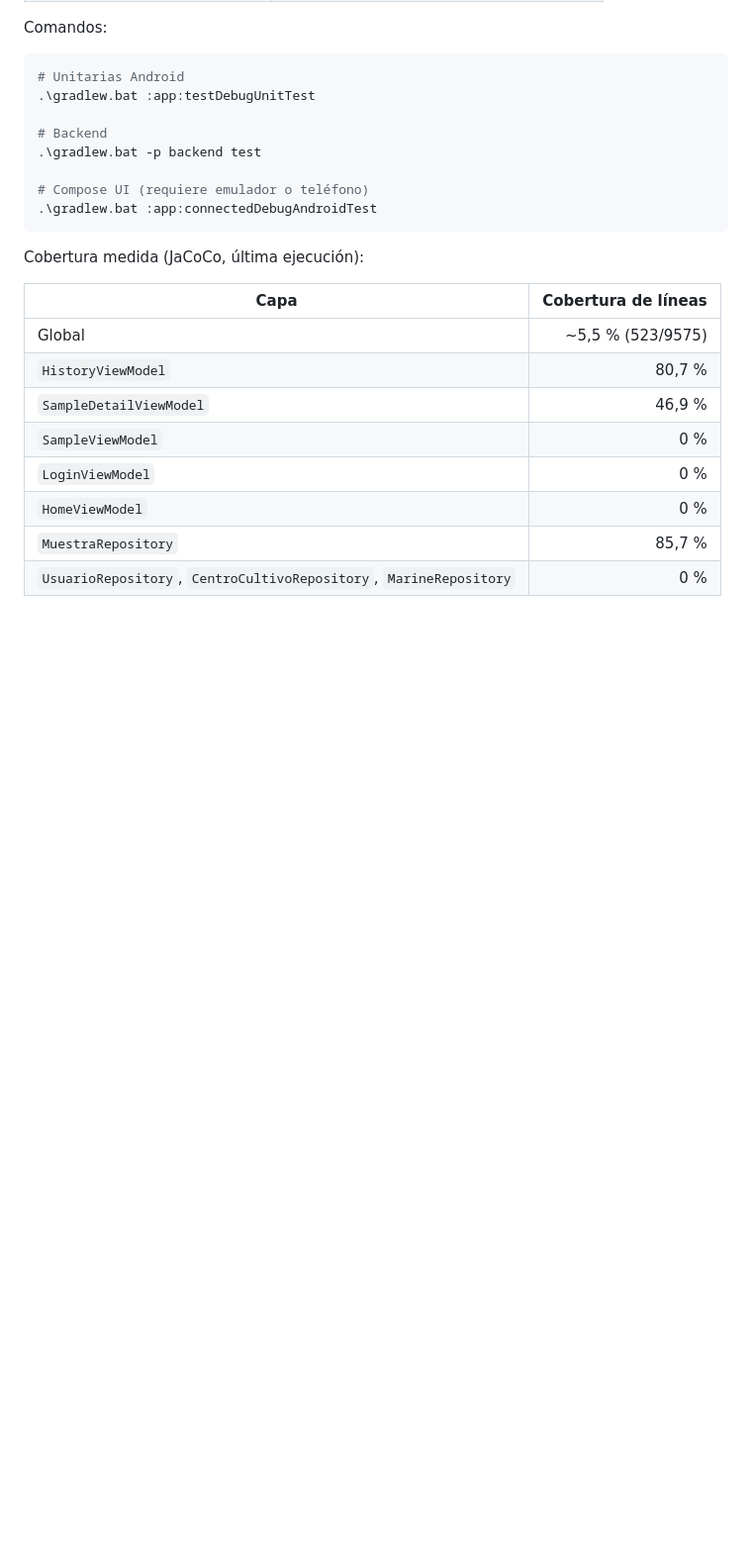
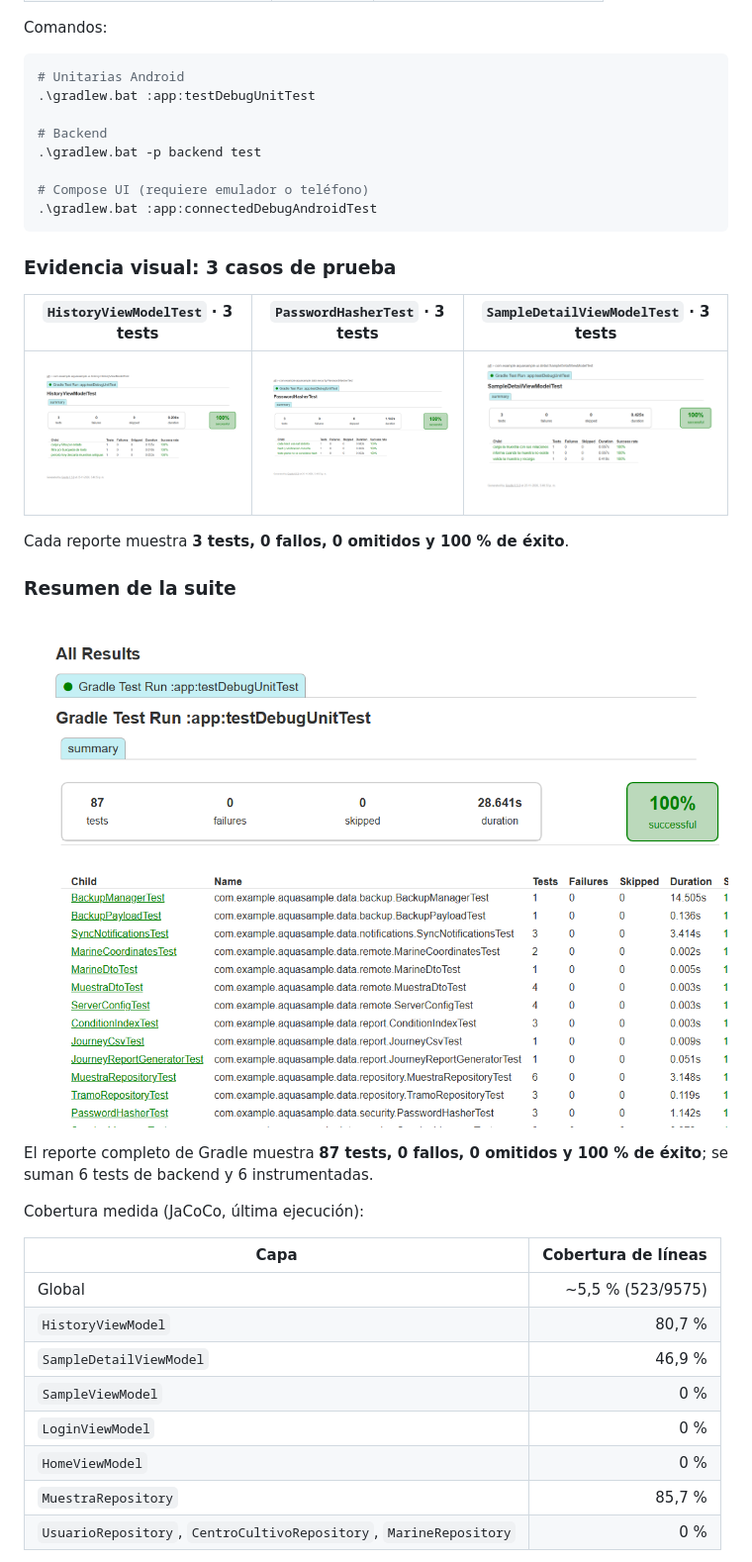
Before and after one commit to DiegoDV16/AquaSample, a Markdown page: README.md, the part around the change. Shown at 99% size. GitHub-like rendering; pictures changed too: docs/screenshots/50-test-history.png (added), docs/screenshots/51-test-password.png (added), docs/screenshots/52-test-detail.png (added); blank space fills up the shorter version.

Commit message:
docs(readme): capturas de tres casos de prueba y resumen JUnit

````diff
--- a/README.md
+++ b/README.md
@@ -273,6 +273,20 @@ Comandos:
 .\gradlew.bat :app:connectedDebugAndroidTest
 ```
 
+### Evidencia visual: 3 casos de prueba
+
+| `HistoryViewModelTest` · 3 tests | `PasswordHasherTest` · 3 tests | `SampleDetailViewModelTest` · 3 tests |
+|---|---|---|
+| ![HistoryViewModelTest](docs/screenshots/50-test-history.png) | ![PasswordHasherTest](docs/screenshots/51-test-password.png) | ![SampleDetailViewModelTest](docs/screenshots/52-test-detail.png) |
+
+Cada reporte muestra **3 tests, 0 fallos, 0 omitidos y 100 % de éxito**.
+
+### Resumen de la suite
+
+![Resumen 87 tests](docs/screenshots/53-test-summary.png)
+
+El reporte completo de Gradle muestra **87 tests, 0 fallos, 0 omitidos y 100 % de éxito**; se suman 6 tests de backend y 6 instrumentadas.
+
 Cobertura medida (JaCoCo, última ejecución):
 
 | Capa | Cobertura de líneas |
````
